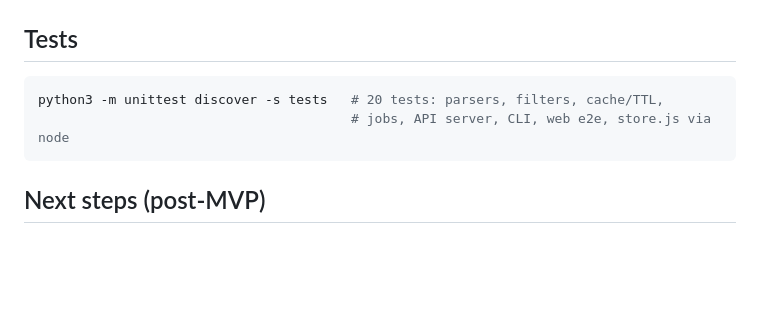
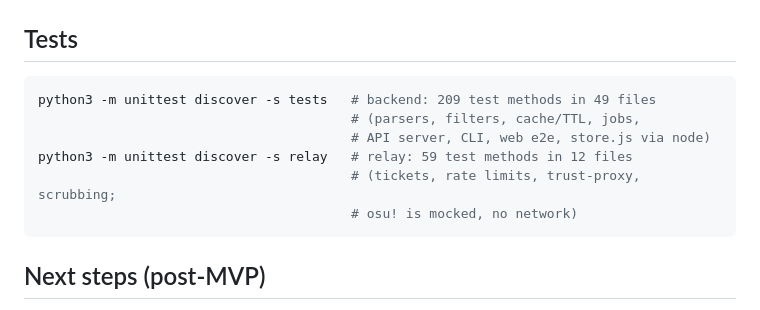
Before and after one commit to eequaled/osu-librarian, a Markdown page: README.md, the part around the change. GitHub-like rendering; blank space fills up the shorter version.

Commit message:
Fix the test-count claim and list both suites with their commands

````diff
--- a/README.md
+++ b/README.md
@@ -139,8 +139,12 @@ docs/webui-spec.md    build spec this app was implemented from
 ## Tests
 
 ```bash
-python3 -m unittest discover -s tests   # 20 tests: parsers, filters, cache/TTL,
-                                        # jobs, API server, CLI, web e2e, store.js via node
+python3 -m unittest discover -s tests   # backend: 209 test methods in 49 files
+                                        # (parsers, filters, cache/TTL, jobs,
+                                        # API server, CLI, web e2e, store.js via node)
+python3 -m unittest discover -s relay   # relay: 59 test methods in 12 files
+                                        # (tickets, rate limits, trust-proxy, scrubbing;
+                                        # osu! is mocked, no network)
 ```
 
 ## Next steps (post-MVP)
````
